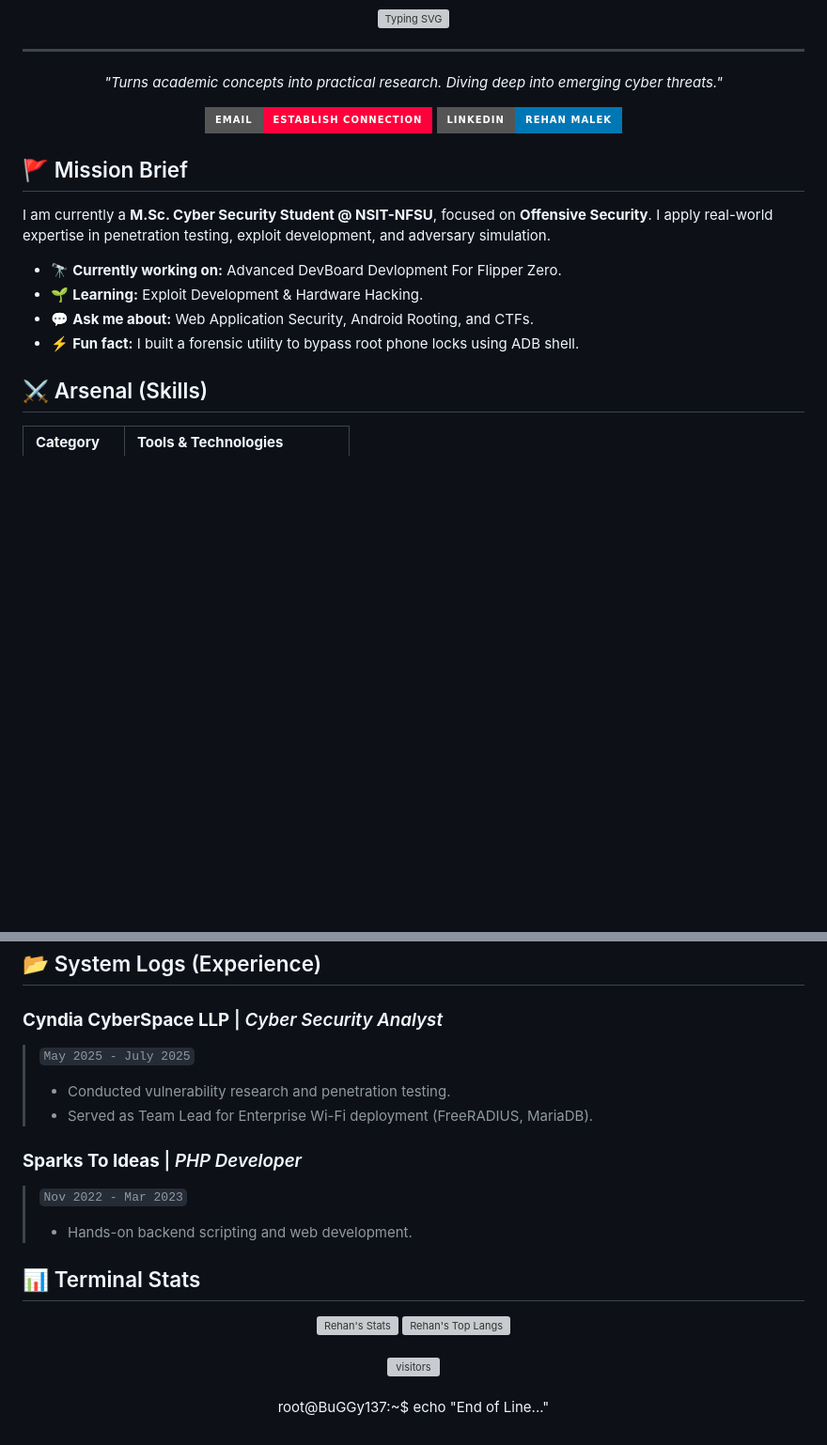
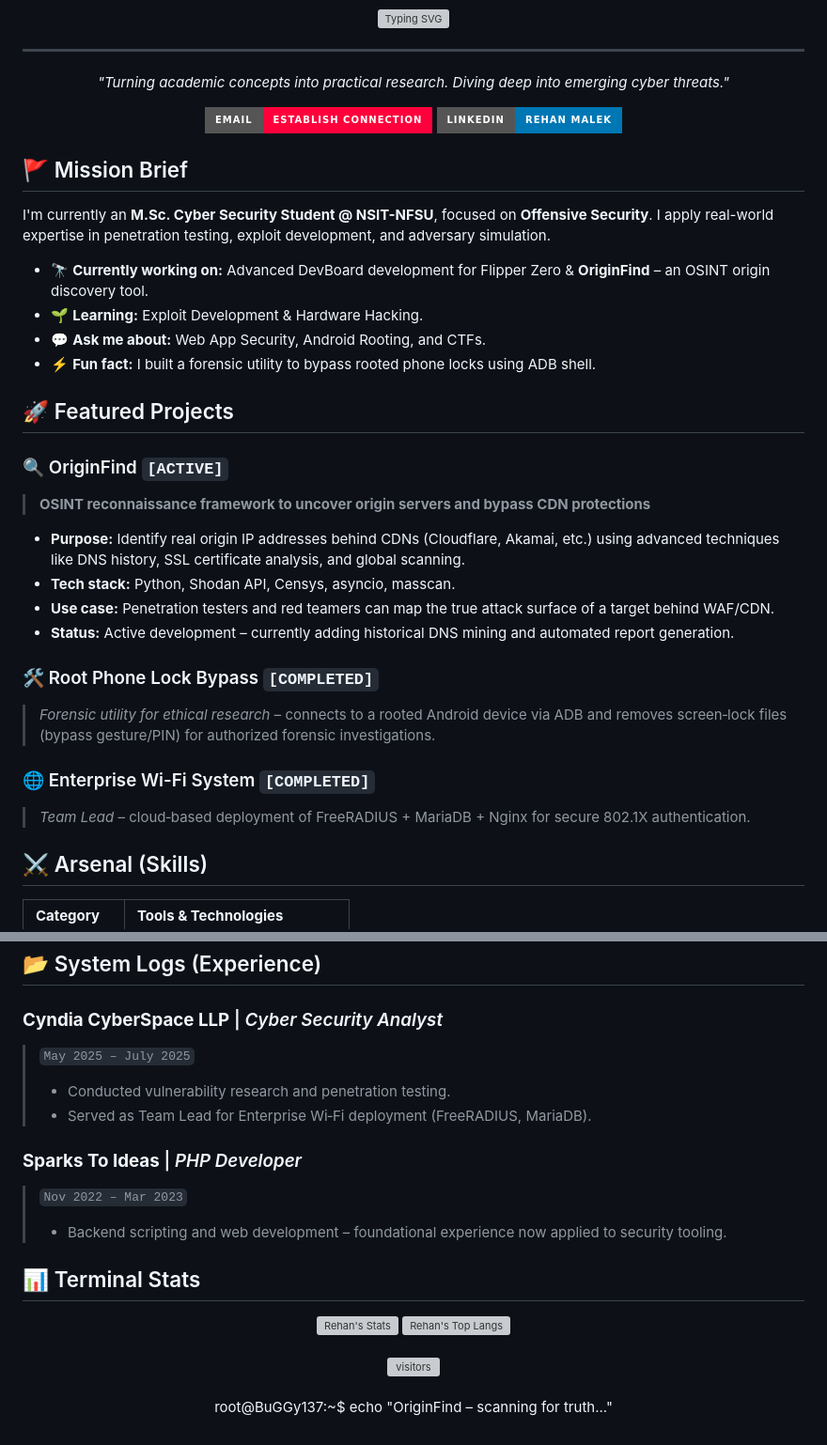
Before and after one commit to Rehan137/rehan137, a Markdown page: README.md, 2 parts joined by grey strips. Shown at 94% size. GitHub-like rendering; badges without logos; blank space fills up the shorter version; grey boxes are pictures that could not be loaded.

```diff
--- a/README.md
+++ b/README.md
@@ -14,7 +14,7 @@
   ---
 
   <p align="center">
-    <i>"Turns academic concepts into practical research. Diving deep into emerging cyber threats."</i>
+    <i>"Turning academic concepts into practical research. Diving deep into emerging cyber threats."</i>
   </p>
 
   <a href="mailto:malekrehan113377@gmail.com">
@@ -27,12 +27,28 @@
 
 ## 🚩 Mission Brief
 
-I am currently a **M.Sc. Cyber Security Student @ NSIT-NFSU**, focused on **Offensive Security**. I apply real-world expertise in penetration testing, exploit development, and adversary simulation.
+I'm currently an **M.Sc. Cyber Security Student @ NSIT-NFSU**, focused on **Offensive Security**. I apply real-world expertise in penetration testing, exploit development, and adversary simulation.
 
-- 🔭 **Currently working on:** Advanced DevBoard Devlopment For Flipper Zero.
+- 🔭 **Currently working on:** Advanced DevBoard development for Flipper Zero & **OriginFind** – an OSINT origin discovery tool.
 - 🌱 **Learning:** Exploit Development & Hardware Hacking.
-- 💬 **Ask me about:** Web Application Security, Android Rooting, and CTFs.
-- ⚡ **Fun fact:** I built a forensic utility to bypass root phone locks using ADB shell.
+- 💬 **Ask me about:** Web App Security, Android Rooting, and CTFs.
+- ⚡ **Fun fact:** I built a forensic utility to bypass rooted phone locks using ADB shell.
+
+## 🚀 Featured Projects
+
+### 🔍 OriginFind `[ACTIVE]`
+> **OSINT reconnaissance framework to uncover origin servers and bypass CDN protections**
+
+- **Purpose:** Identify real origin IP addresses behind CDNs (Cloudflare, Akamai, etc.) using advanced techniques like DNS history, SSL certificate analysis, and global scanning.
+- **Tech stack:** Python, Shodan API, Censys, asyncio, masscan.
+- **Use case:** Penetration testers and red teamers can map the true attack surface of a target behind WAF/CDN.
+- **Status:** Active development – currently adding historical DNS mining and automated report generation.
+
+### 🛠️ Root Phone Lock Bypass `[COMPLETED]`
+> *Forensic utility for ethical research* – connects to a rooted Android device via ADB and removes screen‑lock files (bypass gesture/PIN) for authorized forensic investigations.
+
+### 🌐 Enterprise Wi-Fi System `[COMPLETED]`
+> *Team Lead* – cloud‑based deployment of FreeRADIUS + MariaDB + Nginx for secure 802.1X authentication.
 
 ## ⚔️ Arsenal (Skills)
 
@@ -46,13 +62,13 @@ I am currently a **M.Sc. Cyber Security Student @ NSIT-NFSU**, focused on **Offe
 ## 📂 System Logs (Experience)
 
 ### **Cyndia CyberSpace LLP** | *Cyber Security Analyst*
-> `May 2025 - July 2025`
-> * Conducted vulnerability research and penetration testing.
-> * Served as Team Lead for Enterprise Wi-Fi deployment (FreeRADIUS, MariaDB).
+> `May 2025 – July 2025`
+> - Conducted vulnerability research and penetration testing.
+> - Served as Team Lead for Enterprise Wi‑Fi deployment (FreeRADIUS, MariaDB).
 
 ### **Sparks To Ideas** | *PHP Developer*
-> `Nov 2022 - Mar 2023`
-> * Hands-on backend scripting and web development.
+> `Nov 2022 – Mar 2023`
+> - Backend scripting and web development – foundational experience now applied to security tooling.
 
 ## 📊 Terminal Stats
 
@@ -65,5 +81,5 @@ I am currently a **M.Sc. Cyber Security Student @ NSIT-NFSU**, focused on **Offe
   <br>
   <img src="https://komarev.com/ghpvc/?username=Rehan137&color=ff003c&style=flat-square&label=VISITORS" alt="visitors" />
   <br><br>
-  <p style="color: #888;">root@BuGGy137:~$ echo "End of Line..."</p>
+  <p style="color: #888;">root@BuGGy137:~$ echo "OriginFind – scanning for truth..."</p>
 </div>
```
